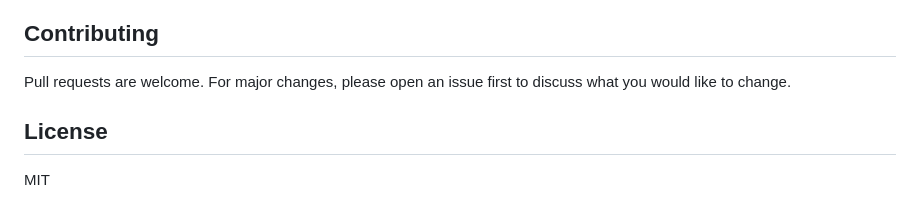
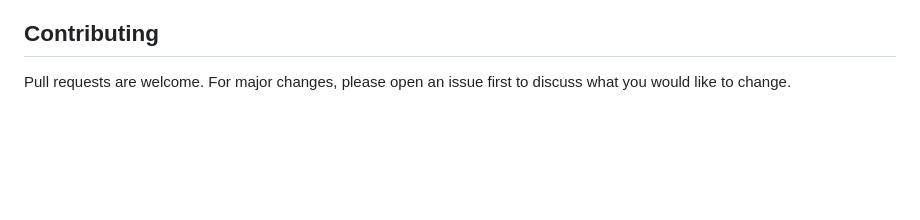
Before and after one commit to theberker/music-widget, a Markdown page: README.md, the part around the change. Drawn GitHub-style; blank space fills up the shorter version.

```diff
--- a/README.md
+++ b/README.md
@@ -84,7 +84,3 @@ Once the dependencies are installed and you have configured your media files in
 ## Contributing
 
 Pull requests are welcome. For major changes, please open an issue first to discuss what you would like to change.
-
-## License
-
-MIT
```
